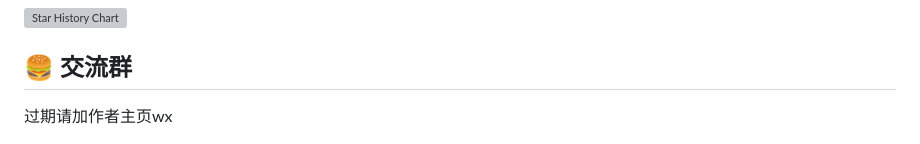
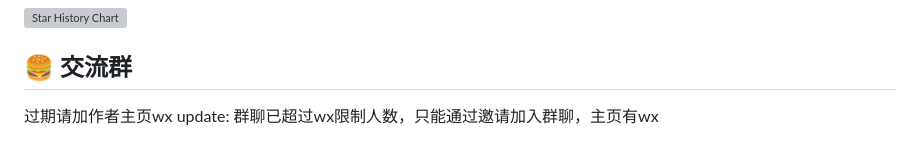
Before and after one commit to cv-cat/DouYin_Spider, a Markdown page: README.md, the part around the change. Drawn GitHub-style; grey boxes are pictures that could not be loaded.

Commit message:
Update group chat invitation information
Updated group chat invitation details due to member limit.

```diff
--- a/README.md
+++ b/README.md
@@ -126,5 +126,6 @@ python dy_live/server.py
 
 ## 🍔 交流群
 过期请加作者主页wx
+update: 群聊已超过wx限制人数，只能通过邀请加入群聊，主页有wx
 
 <img width="1000" height="1450" alt="5355a0f82398ee2052f2e659328d737b" src="./author/group.jpg" />
```
